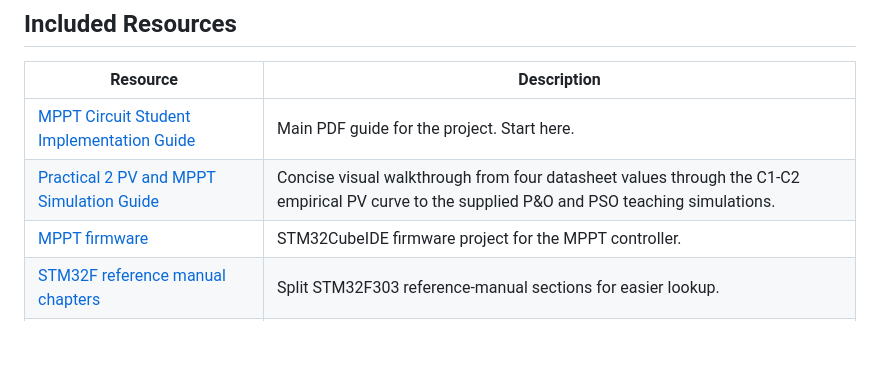
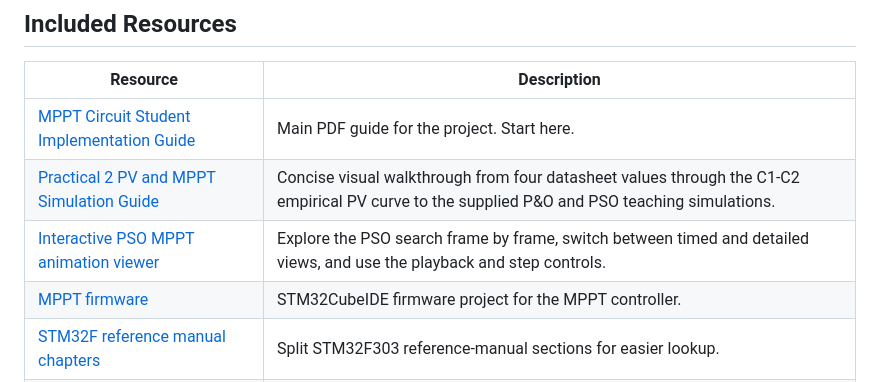
Before and after one commit to Corne173/ENR420_MPPT, a Markdown page: README.md, the part around the change. Rendered like a GitHub page; blank space fills up the shorter version.

Commit message:
Add interactive PSO MPPT animation viewer link to resources in README

```diff
--- a/README.md
+++ b/README.md
@@ -19,6 +19,7 @@ This repository contains the ENR420 student guide, a preconfigured STM32CubeIDE
 | --- | --- |
 | [MPPT Circuit Student Implementation Guide](ENR420%20-%20MPPT%20Implemetation%20Guide.pdf) | Main PDF guide for the project. Start here. |
 | [Practical 2 PV and MPPT Simulation Guide](ENR420_Practical_2_PV_MPPT_Simulation_Guide.pdf) | Concise visual walkthrough from four datasheet values through the C1-C2 empirical PV curve to the supplied P&O and PSO teaching simulations. |
+| [Interactive PSO MPPT animation viewer](https://corne173.github.io/ENR420_MPPT/animations/pso_interactive_viewer.html) | Explore the PSO search frame by frame, switch between timed and detailed views, and use the playback and step controls. |
 | [MPPT firmware](MPPT%20firmware/) | STM32CubeIDE firmware project for the MPPT controller. |
 | [STM32F reference manual chapters](Manual%20-%20STM32F/) | Split STM32F303 reference-manual sections for easier lookup. |
 | [Serial monitor GUI](mppt_serial_gui.py) | Optional Python helper for monitoring serial data from the controller. |
```
